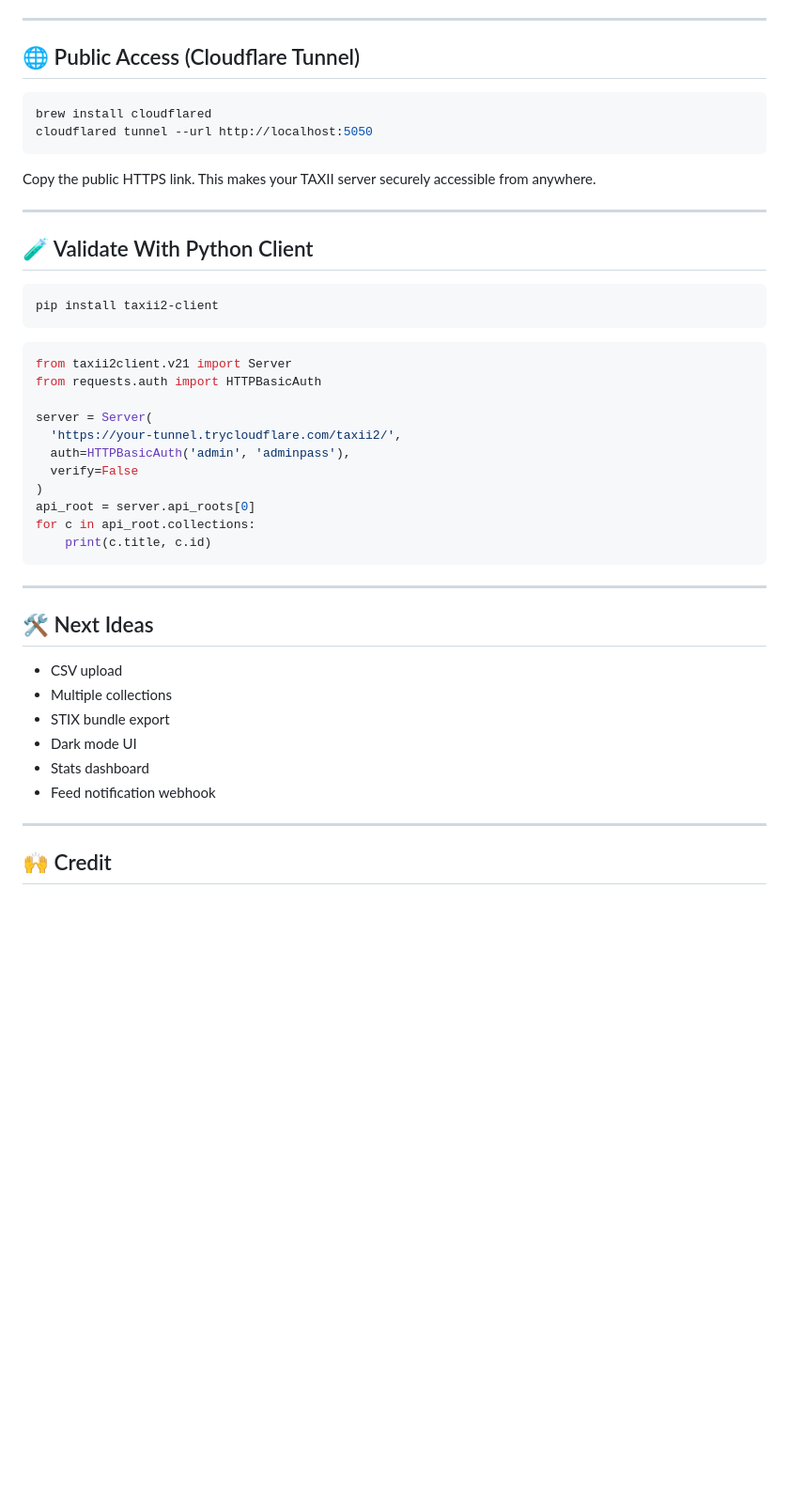
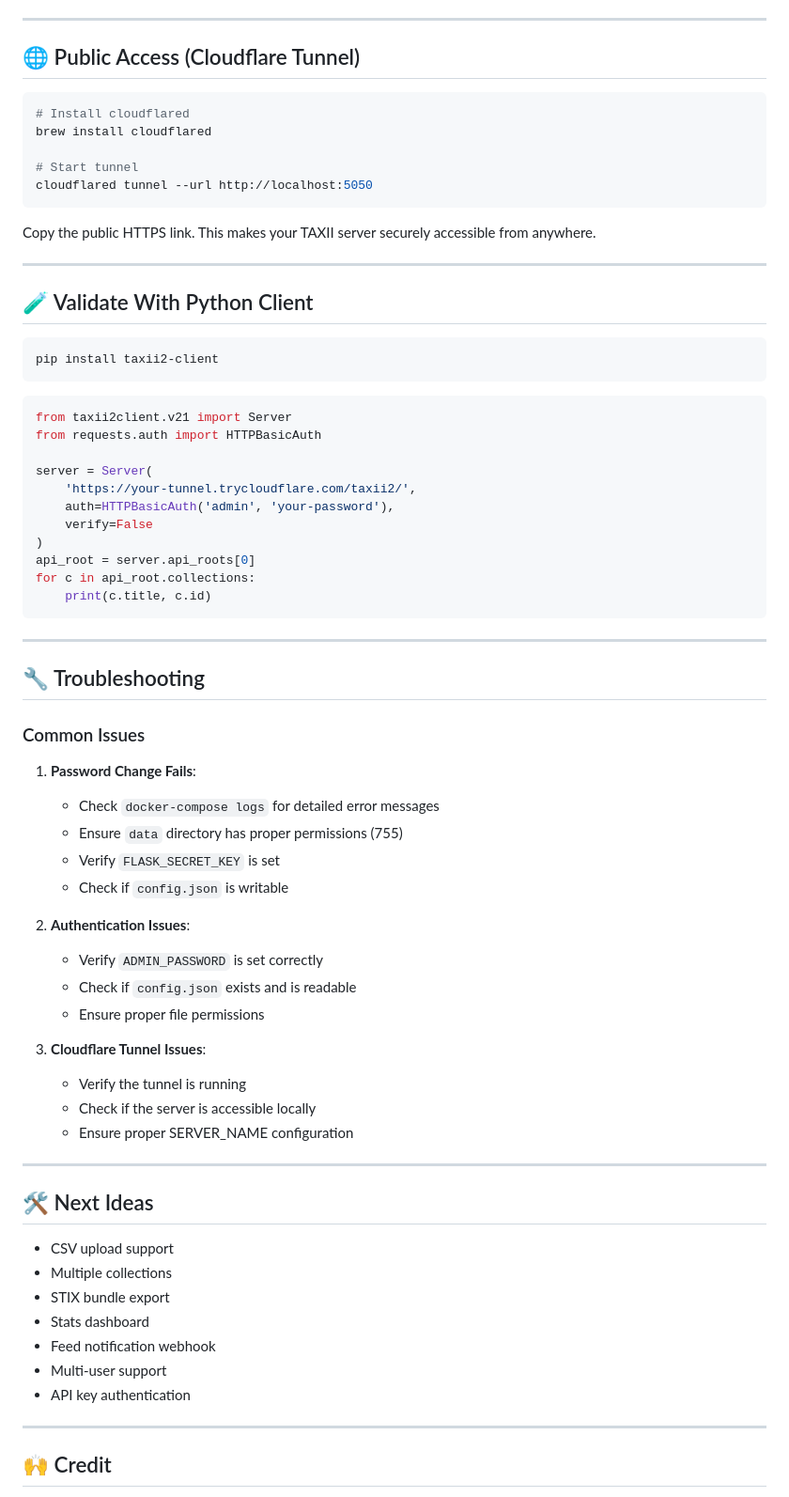
Before and after one commit to StefanScanteie/taegis-xdr-taxii21server, a Markdown page: README.md, the part around the change printed below. Shown: that part at 94% size. Rendered like a GitHub page; blank space fills up the shorter version.

````diff
--- a/README.md
+++ b/README.md
@@ -107,7 +163,10 @@ Content-Type: application/taxii+json;version=2.1; charset=UTF-8
 ## 🌐 Public Access (Cloudflare Tunnel)
 
 ```bash
+# Install cloudflared
 brew install cloudflared
+
+# Start tunnel
 cloudflared tunnel --url http://localhost:5050
 ```
 
@@ -126,9 +185,9 @@ from taxii2client.v21 import Server
 from requests.auth import HTTPBasicAuth
 
 server = Server(
-  'https://your-tunnel.trycloudflare.com/taxii2/',
-  auth=HTTPBasicAuth('admin', 'adminpass'),
-  verify=False
+    'https://your-tunnel.trycloudflare.com/taxii2/',
+    auth=HTTPBasicAuth('admin', 'your-password'),
+    verify=False
 )
 api_root = server.api_roots[0]
 for c in api_root.collections:
@@ -137,14 +196,37 @@ for c in api_root.collections:
 
 ---
 
+## 🔧 Troubleshooting
+
+### Common Issues
+
+1. **Password Change Fails**:
+   - Check `docker-compose logs` for detailed error messages
+   - Ensure `data` directory has proper permissions (755)
+   - Verify `FLASK_SECRET_KEY` is set
+   - Check if `config.json` is writable
+
+2. **Authentication Issues**:
+   - Verify `ADMIN_PASSWORD` is set correctly
+   - Check if `config.json` exists and is readable
+   - Ensure proper file permissions
+
+3. **Cloudflare Tunnel Issues**:
+   - Verify the tunnel is running
+   - Check if the server is accessible locally
+   - Ensure proper SERVER_NAME configuration
+
+---
+
 ## 🛠️ Next Ideas
 
-- CSV upload
+- CSV upload support
 - Multiple collections
 - STIX bundle export
-- Dark mode UI
 - Stats dashboard
 - Feed notification webhook
+- Multi-user support
+- API key authentication
 
 ---
 
````
Also changed, not shown: other parts of README.md (+71 -15 lines).
